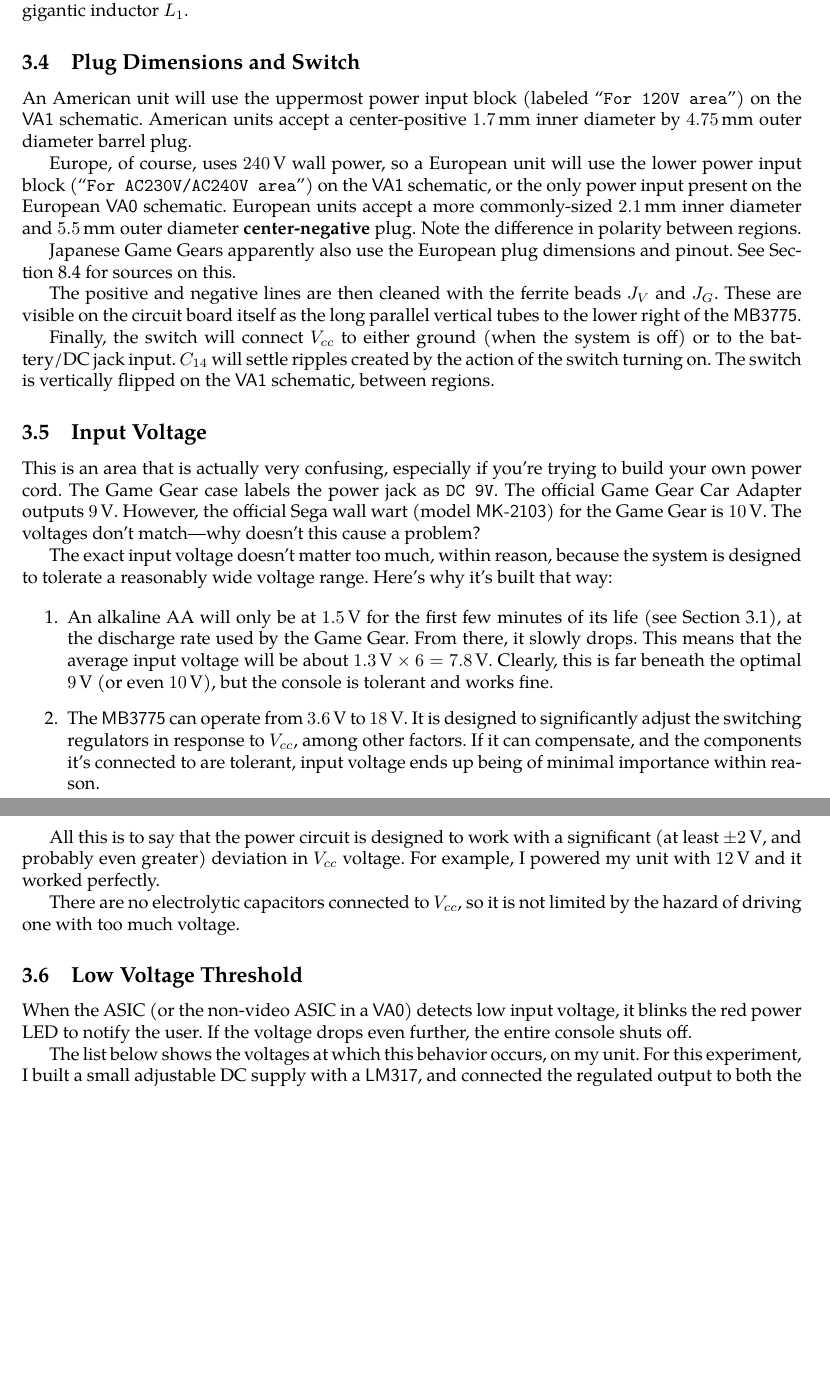
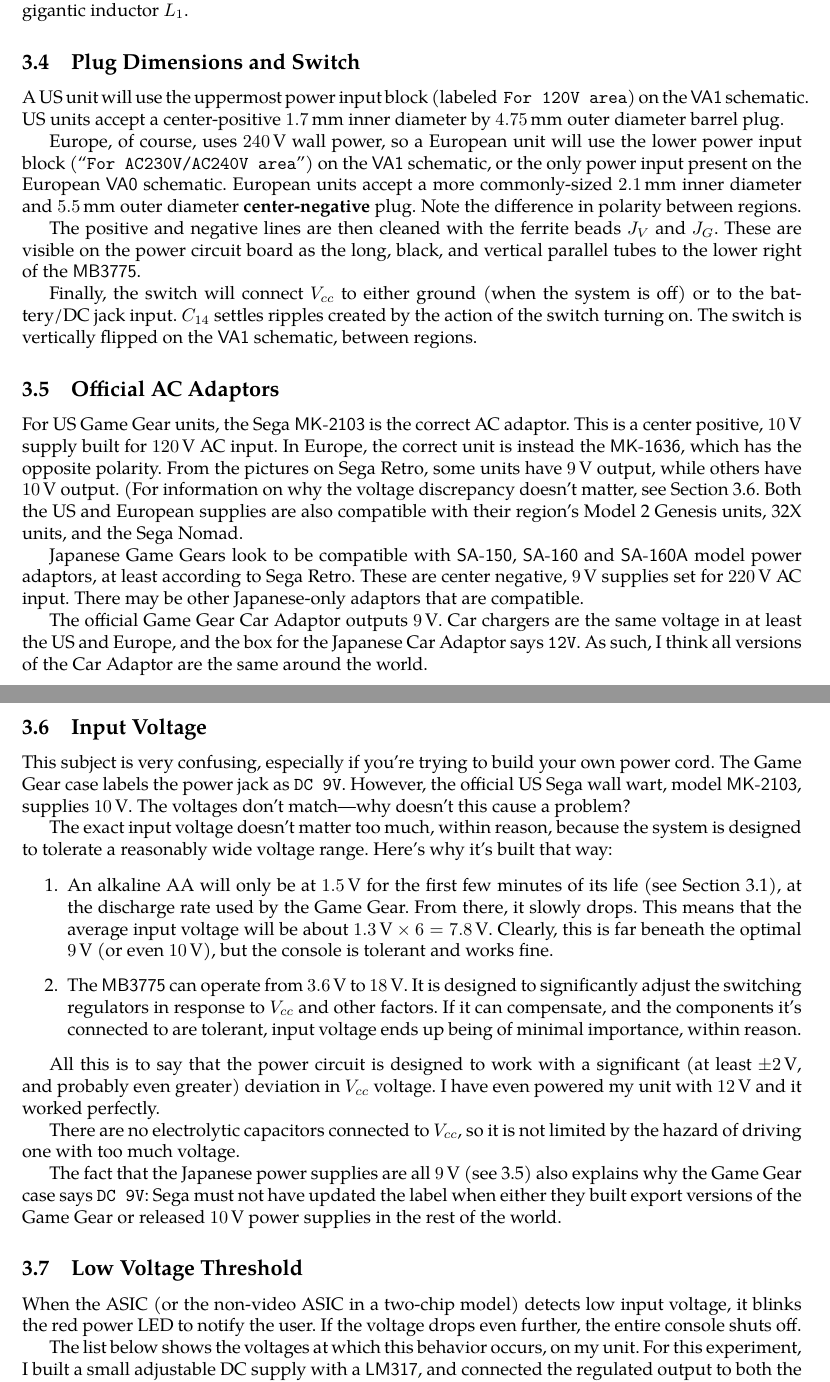
Before and after one commit to liamhays/game-gear-power-docs, a LaTeX document (game-gear-power-docs.tex): two parts of pages 3 and 4 of 12 before the commit and two parts of pages 3 and 4 of 13 after it, joined at a grey line, cut so that both start at the same text, the shorter picture padded with empty space. Compiled offline with XeLaTeX.

Commit message:
More info on power adaptors of all kinds, more sources, more edits.

```diff
--- a/game-gear-power-docs.tex
+++ b/game-gear-power-docs.tex
@@ -195,10 +199,12 @@
 
 \subsection{Plug Dimensions and Switch}
 \label{sec:plug_dimensions}
-An American unit will use the uppermost power input block (labeled
-``\texttt{For 120V area}'') on the \model{VA1} schematic. American
-units accept a center-positive \qty{1.7}{\milli\meter} inner diameter
-by \qty{4.75}{\milli\meter} outer diameter barrel plug.
+% The little \, is needed, otherwise the space between "labeled" and
+% "For" looks way too small
+A US unit will use the uppermost power input block (labeled\,
+\texttt{For 120V area}) on the \model{VA1} schematic. US units
+accept a center-positive \qty{1.7}{\milli\meter} inner diameter by
+\qty{4.75}{\milli\meter} outer diameter barrel plug.
 
 Europe, of course, uses \qty{240}{\volt} wall power, so a European
 unit will use the lower power input block (``\texttt{For AC230V/AC240V
@@ -208,26 +214,46 @@
 \qty{5.5}{\milli\meter} outer diameter \textbf{center-negative}
 plug. Note the difference in polarity between regions.
 
-Japanese Game Gears apparently also use the European plug dimensions
-and pinout. See Section \ref{sec:other_sources} for sources on this.
-
 The positive and negative lines are then cleaned with the ferrite
-beads $J_V$ and $J_G$. These are visible on the circuit board itself
-as the long parallel vertical tubes to the lower right of the
+beads $J_V$ and $J_G$. These are visible on the power circuit board as
+the long, black, and vertical parallel tubes to the lower right of the
 \model{MB3775}.
 
 Finally, the switch will connect \Vcc{} to either ground (when the
-system is off) or to the battery/DC jack input. $C_{14}$ will settle
+system is off) or to the battery/DC jack input. $C_{14}$ settles
 ripples created by the action of the switch turning on. The switch is
 vertically flipped on the \model{VA1} schematic, between regions.
 
+\subsection{Official AC Adaptors}
+\label{sec:ac_adaptors}
+For US Game Gear units, the Sega \model{MK-2103} is the correct AC
+adaptor. This is a center positive, \qty{10}{\volt} supply built for
+\qty{120}{\volt} AC input. In Europe, the correct unit is instead the
+\model{MK-1636}, which has the opposite polarity. From the pictures on
+Sega Retro, some units have \qty{9}{\volt} output, while others have
+\qty{10}{\volt} output. (For information on why the voltage
+discrepancy doesn't matter, see Section \ref{sec:input_voltage}. Both
+the US and European supplies are also compatible with their region's
+Model 2 Genesis units, 32X units, and the Sega Nomad.
+
+Japanese Game Gears look to be compatible with \model{SA-150},
+\model{SA-160} and \model{SA-160A} model power adaptors, at least
+according to Sega Retro. These are center negative, \qty{9}{\volt}
+supplies set for \qty{220}{\volt} AC input. There may be other
+Japanese-only adaptors that are compatible.
+
+The official Game Gear Car Adaptor outputs \qty{9}{\volt}. Car
+chargers are the same voltage in at least the US and Europe, and the
+box for the Japanese Car Adaptor says \texttt{12V}. As such, I think
+all versions of the Car Adaptor are the same around the world.
+
 \subsection{Input Voltage}
-This is an area that is actually very confusing, especially if you're
-trying to build your own power cord. The Game Gear case labels the
-power jack as \texttt{DC 9V}. The official Game Gear Car Adapter
-outputs \qty{9}{\volt}. However, the official Sega wall wart (model
-\model{MK-2103}) for the Game Gear is \qty{10}{\volt}. The voltages
-don't match---why doesn't this cause a problem?
+\label{sec:input_voltage}
+This subject is very confusing, especially if you're trying to build
+your own power cord. The Game Gear case labels the power jack as
+\texttt{DC 9V}. However, the official US Sega wall wart, model
+\model{MK-2103}, supplies \qty{10}{\volt}. The voltages don't
+match---why doesn't this cause a problem?
 
 The exact input voltage doesn't matter too much, within reason,
 because the system is designed to tolerate a reasonably wide voltage
@@ -243,23 +269,28 @@
   but the console is tolerant and works fine.
 \item The \model{MB3775} can operate from \qty{3.6}{\volt} to
   \qty{18}{\volt}. It is designed to significantly adjust the
-  switching regulators in response to \Vcc{}, among other factors. If
-  it can compensate, and the components it's connected to are
-  tolerant, input voltage ends up being of minimal importance within
-  reason.
+  switching regulators in response to \Vcc{} and other factors. If it
+  can compensate, and the components it's connected to are tolerant,
+  input voltage ends up being of minimal importance, within reason.
 \end{enumerate}
 
 All this is to say that the power circuit is designed to work with a
 significant (at least $\pm{}\qty{2}{\volt}$, and probably even
-greater) deviation in \Vcc{} voltage. For example, I powered my unit
-with \qty{12}{\volt} and it worked perfectly.
+greater) deviation in \Vcc{} voltage. I have even powered my unit with
+\qty{12}{\volt} and it worked perfectly.
 
 There are no electrolytic capacitors connected to \Vcc{}, so it is not
 limited by the hazard of driving one with too much voltage.
 
+The fact that the Japanese power supplies are all \qty{9}{\volt} (see
+\ref{sec:ac_adaptors}) also explains why the Game Gear case says
+\texttt{DC 9V}: Sega must not have updated the label when either they
+built export versions of the Game Gear or released \qty{10}{\volt}
+power supplies in the rest of the world.
+
 \subsection{Low Voltage Threshold}
 \label{sec:low_voltage}
-When the ASIC (or the non-video ASIC in a \model{VA0}) detects low
+When the ASIC (or the non-video ASIC in a two-chip model) detects low
 input voltage, it blinks the red power LED to notify the user. If the
 voltage drops even further, the entire console shuts off.
 
```
Also changed, not shown: game-gear-power-docs.tex (52 more changed lines).
